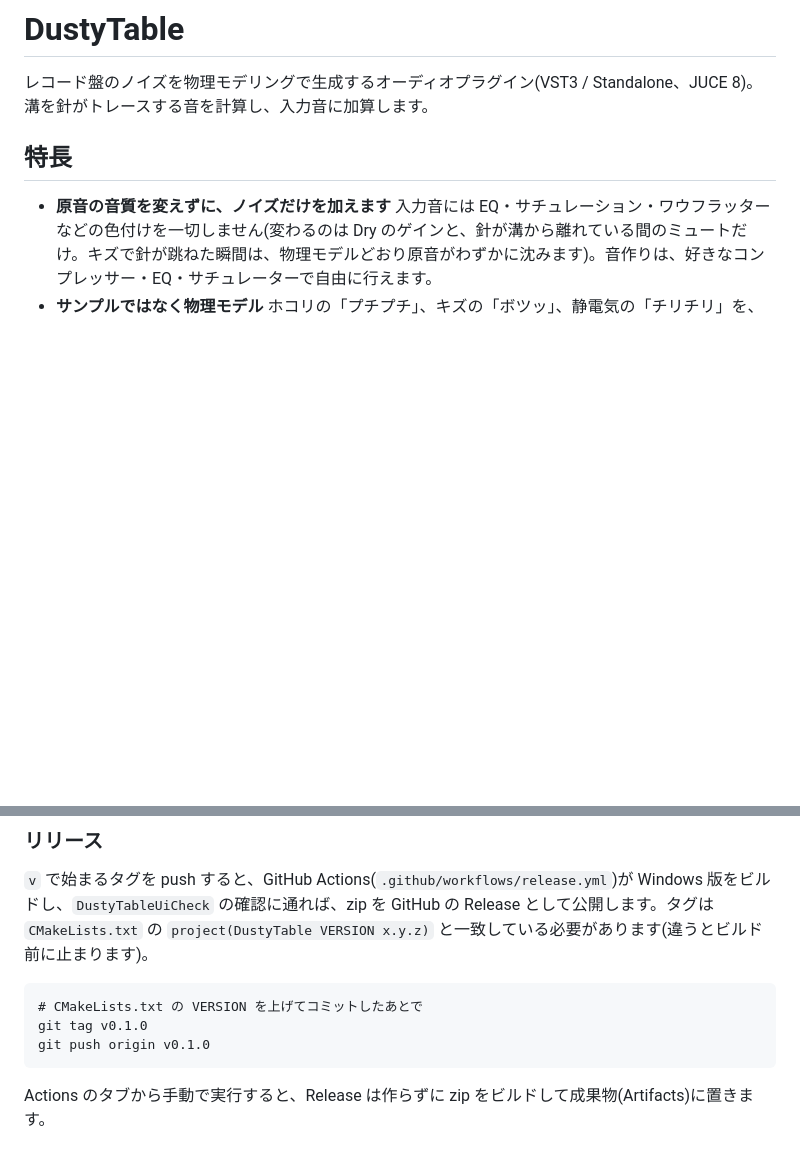
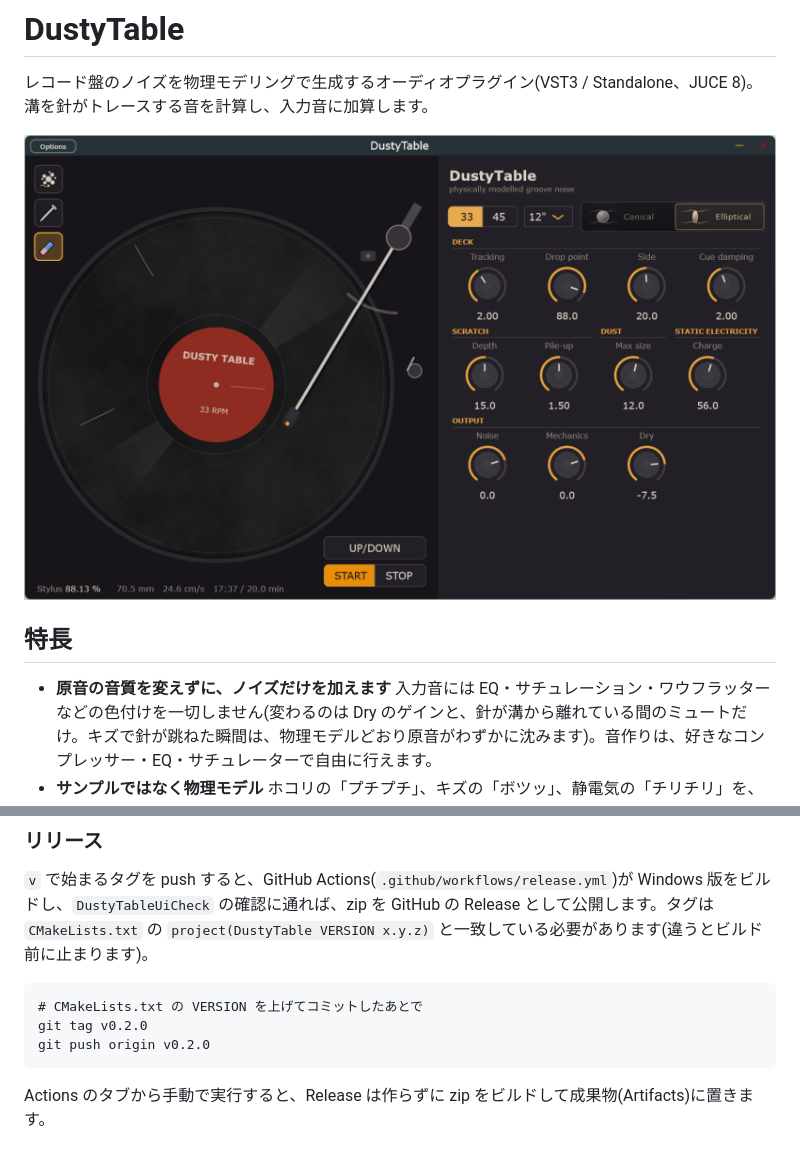
Before and after one commit to aike/DustyTable, a Markdown page: README.md, 2 parts joined by grey strips. Drawn GitHub-style; pictures changed too: ss.png (added); blank space fills up the shorter version.

````diff
--- a/README.md
+++ b/README.md
@@ -3,6 +3,8 @@
 # DustyTable
 
 レコード盤のノイズを物理モデリングで生成するオーディオプラグイン(VST3 / Standalone、JUCE 8)。溝を針がトレースする音を計算し、入力音に加算します。
+
+![DustyTable の画面](ss.png)
 
 ## 特長
 
@@ -118,8 +120,8 @@ Standalone のアプリアイコンは `Resources/icon_big.png`(1024px)と `Reso
 
 ```
 # CMakeLists.txt の VERSION を上げてコミットしたあとで
-git tag v0.1.0
-git push origin v0.1.0
+git tag v0.2.0
+git push origin v0.2.0
 ```
 
 Actions のタブから手動で実行すると、Release は作らずに zip をビルドして成果物(Artifacts)に置きます。
````
Also changed, not shown: README.en.md (+4 -2 lines), 2 other files.
